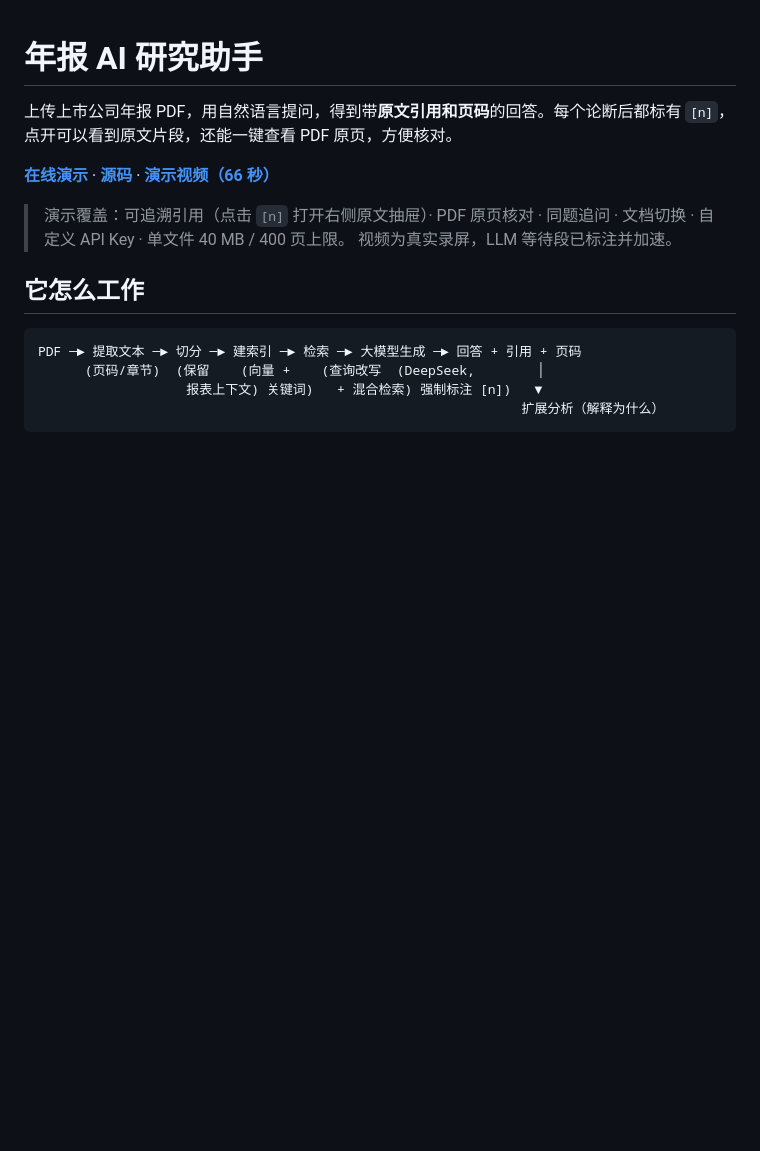
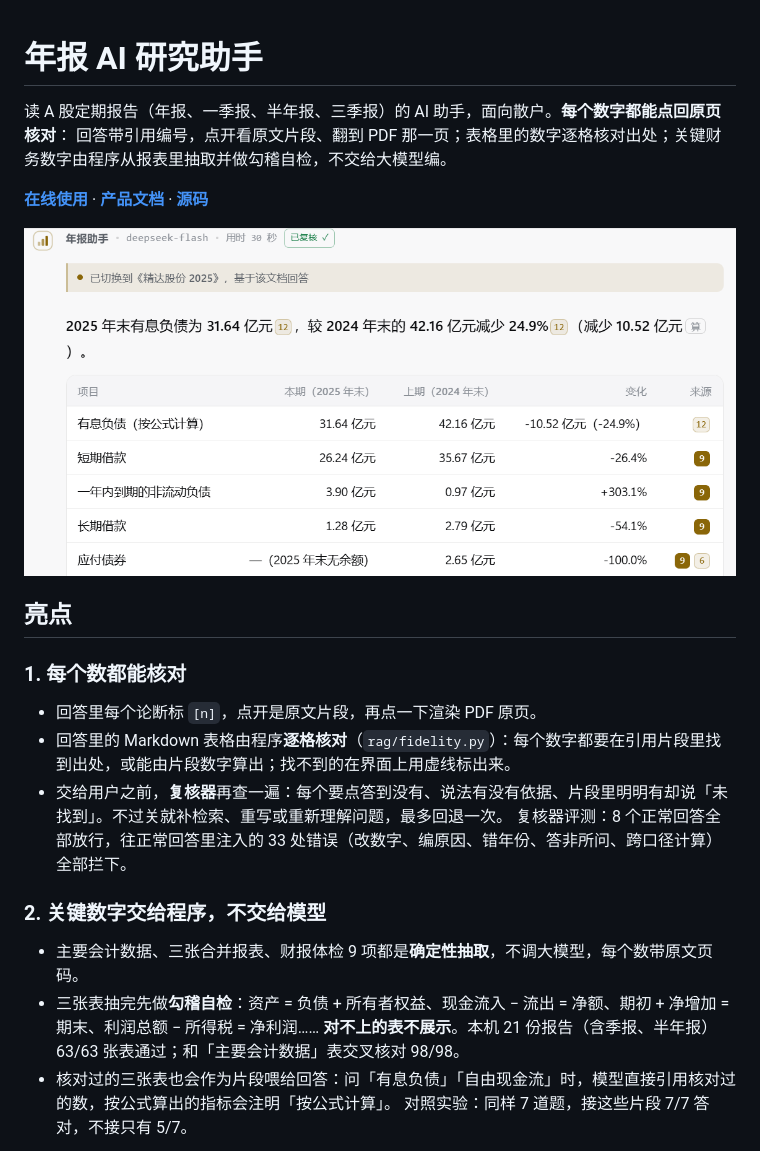
Before and after one commit to lovwellcomm-cell/-ai-, a Markdown page: README.md, the part around one of its changes. GitHub-like rendering; pictures changed too: docs/img/answer.png (added); blank space fills up the shorter version.

````diff
--- a/README.md
+++ b/README.md
@@ -1,16 +1,26 @@
 # 年报 AI 研究助手
 
-上传上市公司年报 PDF，用自然语言提问，得到带**原文引用和页码**的回答。每个论断后都标有 `[n]`，点开可以看到原文片段，还能一键查看 PDF 原页，方便核对。
+读 A 股定期报告（年报、一季报、半年报、三季报）的 AI 助手，面向散户。**每个数字都能点回原页核对**：
+回答带引用编号，点开看原文片段、翻到 PDF 那一页；表格里的数字逐格核对出处；关键财务数字由程序从报表里抽取并做勾稽自检，不交给大模型编。
 
-**[在线演示](https://xlyzp-ai.streamlit.app/)** · **[源码](https://github.com/lovwellcomm-cell/-ai-)** · **[演示视频（66 秒）](demo/demo-90s.mp4)**
+**[在线使用](https://xlyzp-ai.streamlit.app/)** · **[产品文档](docs/PRODUCT.md)** · **[源码](https://github.com/lovwellcomm-cell/-ai-)**
 
-> 演示覆盖：可追溯引用（点击 `[n]` 打开右侧原文抽屉）· PDF 原页核对 · 同题追问 · 文档切换 · 自定义 API Key · 单文件 40 MB / 400 页上限。
-> 视频为真实录屏，LLM 等待段已标注并加速。
+![问「有息负债有多少」：结论带引用编号，表格逐行标出处，回答上方是复核结果](docs/img/answer.png)
 
-## 它怎么工作
+## 亮点
 
-```
-PDF ─► 提取文本 ─► 切分 ─► 建索引 ─► 检索 ─► 大模型生成 ─► 回答 + 引用 + 页码
-      (页码/章节)  (保留    (向量 +    (查询改写  (DeepSeek,        │
-                   报表上下文) 关键词)   + 混合检索) 强制标注 [n])   ▼
-                                                              扩展分析（解释为什么）
+### 1. 每个数都能核对
+
+- 回答里每个论断标 `[n]`，点开是原文片段，再点一下渲染 PDF 原页。
+- 回答里的 Markdown 表格由程序**逐格核对**（`rag/fidelity.py`）：每个数字都要在引用片段里找到出处，或能由片段数字算出；找不到的在界面上用虚线标出来。
+- 交给用户之前，**复核器**再查一遍：每个要点答到没有、说法有没有依据、片段里明明有却说「未找到」。不过关就补检索、重写或重新理解问题，最多回退一次。
+  复核器评测：8 个正常回答全部放行，往正常回答里注入的 33 处错误（改数字、编原因、错年份、答非所问、跨口径计算）全部拦下。
+
+### 2. 关键数字交给程序，不交给模型
+
+- 主要会计数据、三张合并报表、财报体检 9 项都是**确定性抽取**，不调大模型，每个数带原文页码。
+- 三张表抽完先做**勾稽自检**：资产 = 负债 + 所有者权益、现金流入 − 流出 = 净额、期初 + 净增加 = 期末、利润总额 − 所得税 = 净利润……
+  **对不上的表不展示**。本机 21 份报告（含季报、半年报）63/63 张表通过；和「主要会计数据」表交叉核对 98/98。
+- 核对过的三张表也会作为片段喂给回答：问「有息负债」「自由现金流」时，模型直接引用核对过的数，按公式算出的指标会注明「按公式计算」。
+  对照实验：同样 7 道题，接这些片段 7/7 答对，不接只有 5/7。
+
````
Also changed, not shown: other parts of README.md (+107 -153 lines), docs/PRODUCT.md (added, +101 -0 lines), docs/img/statements.png (added).
